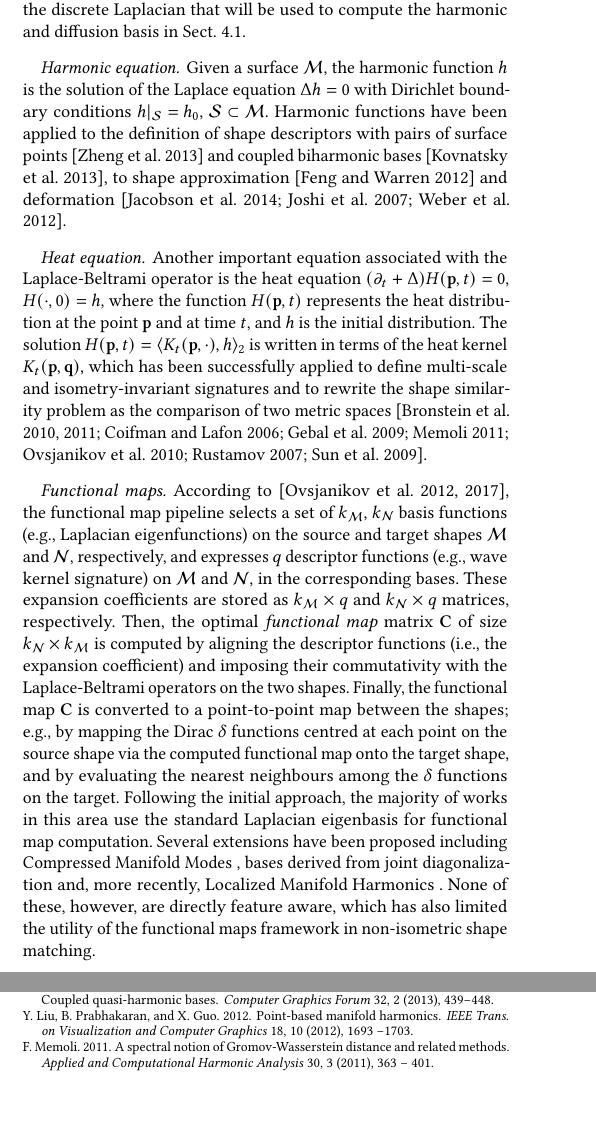
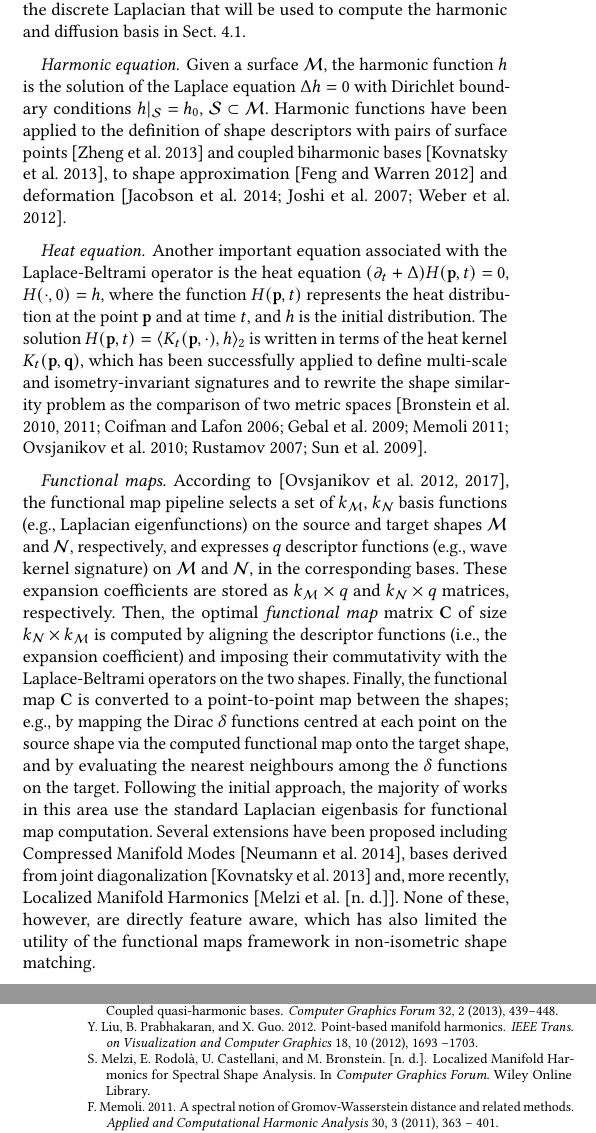
Before and after one commit to LIX-shape-analysis/specmaps, a LaTeX paper (SPECTRAL-FMAP.tex): two parts of the columns of pages 2 and 10 of 12 before the commit and two parts of the columns of pages 2 and 11 of 12 after it, joined at a grey line, cut so that both start at the same text, the shorter picture padded with empty space. Compiled offline with pdfLaTeX.

Commit message:
Updates from ShareLaTeX

```diff
--- a/SPECTRAL-FMAP.tex
+++ b/SPECTRAL-FMAP.tex
@@ -5,7 +5,7 @@
 \usepackage{booktabs} % For formal tables
 \setcitestyle{square}
 
-\usepackage{hyperref}
+%\usepackage{hyperref}
 
 \citestyle{acmauthoryear}
 
@@ -175,12 +176,14 @@ Given a surface~$\mathcal{M}$, the harmonic function~$h$ is the solution of the
 Another important equation associated with the Laplace-Beltrami operator is the heat equation \mbox{$(\partial_{t}+\Delta) H(\mathbf{p},t)=0$}, \mbox{$H(\cdot,0)=h$}, where the function \mbox{$H(\mathbf{p},t)$} represents the heat distribution at the point~$\mathbf{p}$ and at time~$t$, and~$h$ is the initial distribution. The solution \mbox{$H(\mathbf{p},t)=\langle K_{t}(\mathbf{p},\cdot),h\rangle_{2}$} is written in terms of the heat kernel \mbox{$K_{t}(\mathbf{p},\mathbf{q})$}, which has been successfully applied to define multi-scale and isometry-invariant signatures and to rewrite the shape similarity problem as the comparison of two metric spaces~\citep{BRONSTEIN2009,BRONSTEIN2010-TOG,COIFMAN2006,GEBAL2009,MEMOLI2011,OVSJANKOV2010,RUSTAMOV2007,SUN2009}.
 
 \paragraph*{Functional maps}
-According to~\citep{OVSJANIKOV2012,OVSJANIKOV2017-STAR}, the functional map pipeline selects a set of ~$k_\M$,~$k_\N$ basis functions (e.g., Laplacian eigenfunctions) on the source and target shapes~$\M$ and~$\N$, respectively, and expresses~$q$ descriptor functions (e.g., wave kernel signature) on~$\mathcal{M}$ and~$\mathcal{N}$, in the corresponding bases. These expansion coefficients are stored as~$k_\M \times q$ and~$k_\N \times q$ matrices, respectively. Then, the optimal \emph{functional map} matrix~$\mathbf{C}$ of size \mbox{$k_\N \times k_\M$} is computed by aligning the descriptor functions (i.e., the expansion coefficient) and imposing their commutativity with the Laplace-Beltrami operators on the two shapes. Finally, the functional map~$\mathbf{C}$ is converted to a point-to-point map between the shapes; e.g., by mapping the Dirac~$\delta$ functions centred at each point on the source shape via the computed functional map onto the target shape, and by evaluating the nearest neighbours among the~$\delta$ functions on the target. Following the initial approach,  the  majority of works in this area use the standard Laplacian eigenbasis for functional map computation. Several extensions have been proposed including Compressed Manifold Modes
-%\citep{NEUMANN2014}
-, bases derived from joint diagonalization
-%\citep{KONVATSKY2013}
-and, more recently, Localized Manifold Harmonics %\citep{melzi2017localized}.
-. None of these, however, are directly feature aware, which has also limited the utility of the functional maps framework in non-isometric shape matching.
+According to~\citep{OVSJANIKOV2012,OVSJANIKOV2017-STAR}, the functional map pipeline selects a set of ~$k_\M$,~$k_\N$ basis functions (e.g., Laplacian eigenfunctions) on the source and target shapes~$\M$ and~$\N$, respectively, and expresses~$q$ descriptor functions (e.g., wave kernel signature) on~$\mathcal{M}$ and~$\mathcal{N}$, in the corresponding bases. These expansion coefficients are stored as~$k_\M \times q$ and~$k_\N \times q$ matrices, respectively. Then, the optimal \emph{functional map} matrix~$\mathbf{C}$ of size \mbox{$k_\N \times k_\M$} is computed by aligning the descriptor functions (i.e., the expansion coefficient) and imposing their commutativity with the Laplace-Beltrami operators on the two shapes. Finally, the functional map~$\mathbf{C}$ is converted to a point-to-point map between the shapes; e.g., by mapping the Dirac~$\delta$ functions centred at each point on the source shape via the computed functional map onto the target shape, and by evaluating the nearest neighbours among the~$\delta$ functions on the target.
+Following the initial approach, the majority of works in this area use the standard Laplacian
+eigenbasis for functional map computation. Several extensions have been proposed including
+Compressed Manifold Modes \citep{NEUMANN2014}, bases derived from joint diagonalization
+\citep{KONVATSKY2013}  and, more recently, Localized Manifold Harmonics
+\citep{melzi2017localized}. None of these, however, are directly feature aware, which has also
+limited the utility of the functional maps framework in non-isometric shape matching.
+\newpage
 
 \paragraph*{Discrete Laplacian}
 The Laplace-Beltrami operator on a surface (e.g., a mesh, a points set) with~$n$ points \mbox{$\mathcal{P}:=\{\mathbf{p}_{i}\}_{i=1}^{n}$} is discretised as~ the \mbox{$n\times n$} matrix~$\mbox{$\tilde{\mathbf{L}}:=\mathbf{B}^{-1}\mathbf{L}$}$, where the \emph{mass matrix}~$\mathbf{B}$ encodes the variation of the area of the Voronoi-regions~\citep{DESBRUN1999} or triangles~\citep{reuter:cad06}, and the \emph{stiffness matrix}~$\mathbf{L}$ encodes the cotangent of the triangle angles~\citep{PINKALL1993}. An analogous discretisation applies to point sets~\citep{BELKIN2003,LIU2012} and polygonal meshes~\citep{ALEXA2011,HERHOLZ2015}. Finally, we recall that the \emph{Laplacian eigensystem} \mbox{$(\lambda_{i},\mathbf{x}_{i})_{i=1}^{n}$}, with \mbox{$\lambda_{i}\leq\lambda_{i+1}$}, satisfies the identity \mbox{$\mathbf{L}\mathbf{x}_{i}=\lambda_{i}\mathbf{B}\mathbf{x}_{i}$} and the eigenvectors are orthonormal with respect to the~$\mathbf{B}$-inner product; i.e., \mbox{$\langle\mathbf{x}_{i},\mathbf{x}_{j}\rangle_{\mathbf{B}}=\mathbf{x}_{i}^{\top}\mathbf{B}\mathbf{x}_{j}=\delta_{ij}$}.
```
Also changed, not shown: SPECTRAL-FMAP.tex (2 more changed lines), 1 other file.
